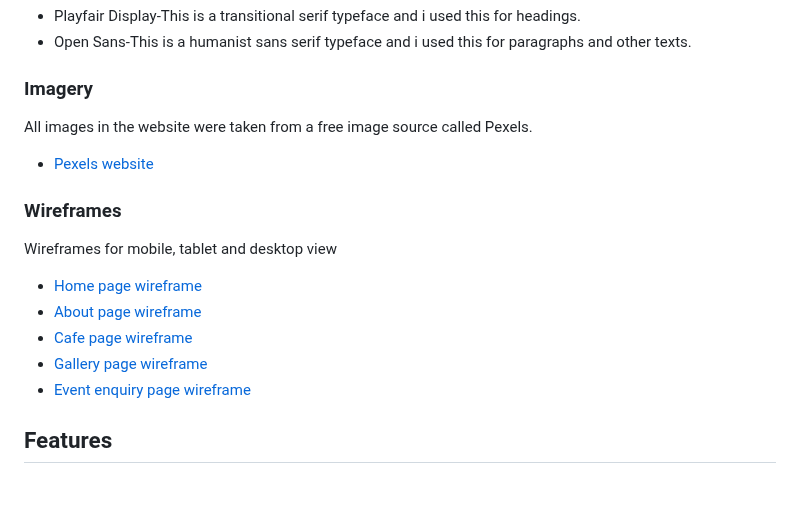
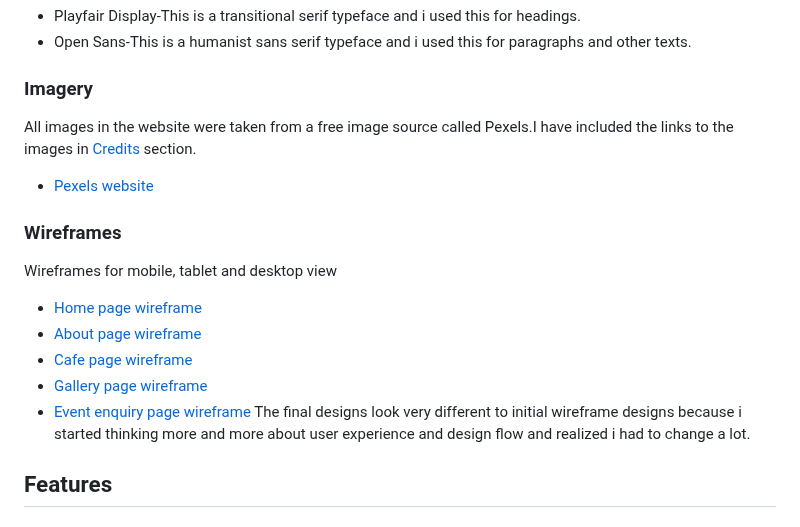
Before and after one commit to SooryaGeorge7/Paint-In-Cafe, a Markdown page: README.md, the part around the change. GitHub-like rendering; blank space fills up the shorter version.

Commit message:
add more text under imagery and wireframes in READ.md file

```diff
--- a/README.md
+++ b/README.md
@@ -89,7 +89,7 @@ I used these two Google Fonts for headings and other texts because they pair wel
 * Open Sans-This is a humanist sans serif typeface and i used this for paragraphs and other texts.
 
 ### Imagery
-All images in the website were taken from a free image source called Pexels.
+All images in the website were taken from a free image source called Pexels.I have included the links to the images in [Credits](#credits) section.
 * [Pexels website](https://www.pexels.com/)
 ### Wireframes
 Wireframes for mobile, tablet and desktop view
@@ -98,6 +98,7 @@ Wireframes for mobile, tablet and desktop view
 * [Cafe page wireframe](documentation/Cafe%20Wireframe.png)
 * [Gallery page wireframe](documentation/Gallery%20Wireframe.png)
 * [Event enquiry page wireframe](documentation/Event%20Enquiry%20wireframe.png)
+The final designs look very different to initial wireframe designs because i started thinking more and more about user experience and design flow and realized i had to change a lot.
 ## Features
 ### General Features Per Page
 The website has 5 pages in total. The pages "Home, About, Cafe, Gallery, Event Enquiry" are placed as navigation links on the first page on the top rightside if the website is displayed on desktop, laptop or tablet. The navgation links to these pages are removed and placed as a hamburger toggler button when viewed on a mobile.This is done to to save space avoid looking cluttered in mobile-view.Each page will have the header element and footer element that will be consistent thoughout the pages.The website is designed to be easy to navigate for first time visitors on the site.The texts on the pages will appear more centerd in smaller devices like mobile and will move horizontally when in bigger devices.
```
